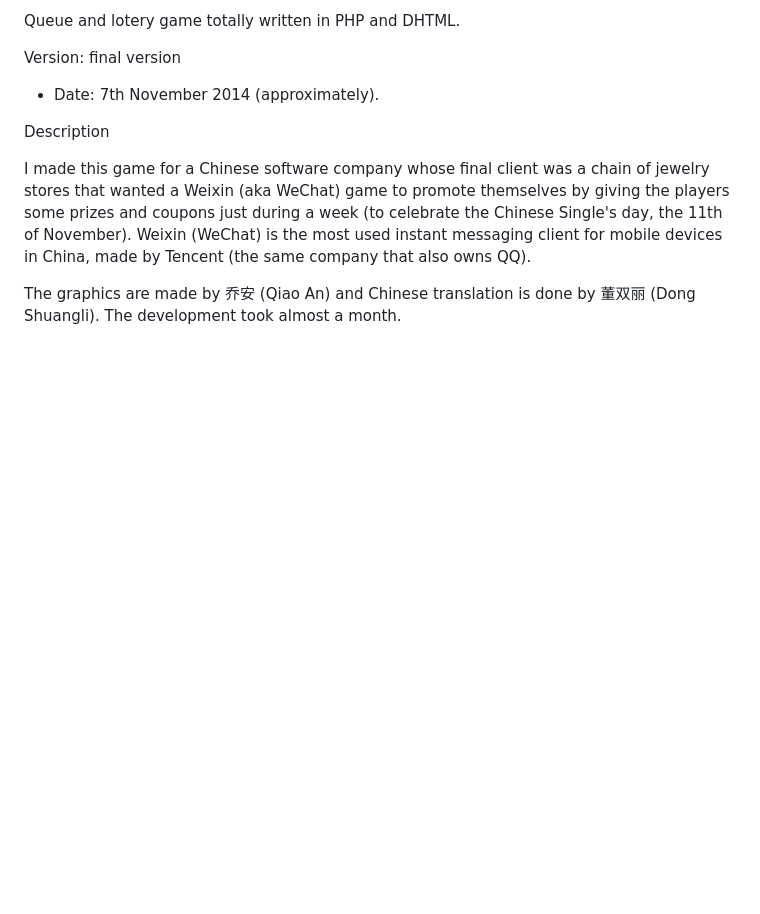
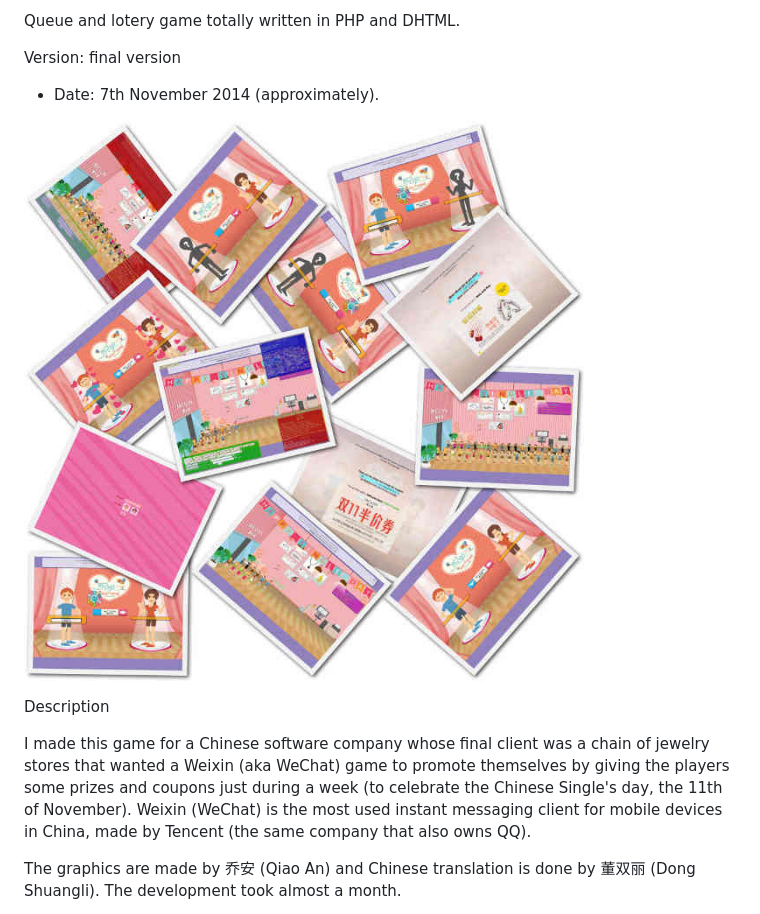
Before and after one commit to jalbam/super_queue, a Markdown page: README.md, the part around the change. Rendered like a GitHub page; pictures changed too: screenshots.jpg (added); blank space fills up the shorter version.

Commit message:
Added screenshots

```diff
--- a/README.md
+++ b/README.md
@@ -6,6 +6,9 @@ Queue and lotery game totally written in PHP and DHTML.
 
 Version: final version
 - Date: 7th November 2014 (approximately).
+
+
+![ScreenShots](screenshots.jpg)
 
 
 Description
```
